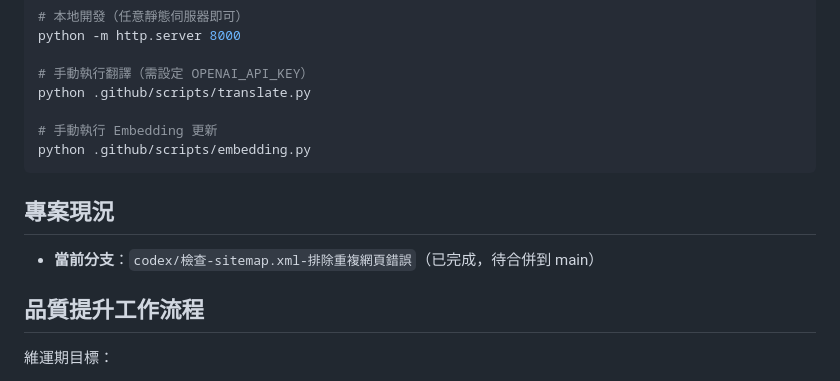
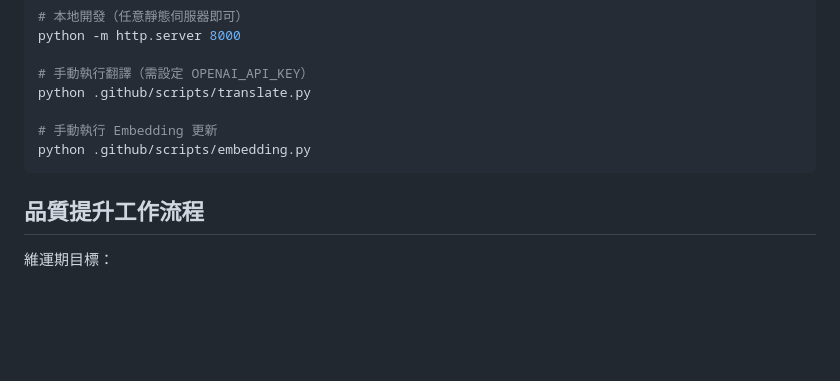
Before and after one commit to weiqi-kids/vuko.life, a Markdown page: claude.md, the part around the change. GitHub-like rendering; blank space fills up the shorter version.

Commit message:
Update claude.md: remove merged branch status
Co-Authored-By: Claude Opus 4.5 <noreply@anthropic.com>

````diff
--- a/claude.md
+++ b/claude.md
@@ -63,10 +63,6 @@ python .github/scripts/translate.py
 python .github/scripts/embedding.py
 ```
 
-## 專案現況
-
-- **當前分支**：`codex/檢查-sitemap.xml-排除重複網頁錯誤`（已完成，待合併到 main）
-
 ## 品質提升工作流程
 
 維運期目標：
````
